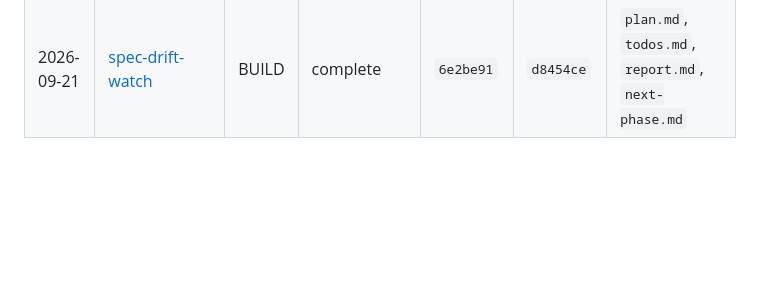
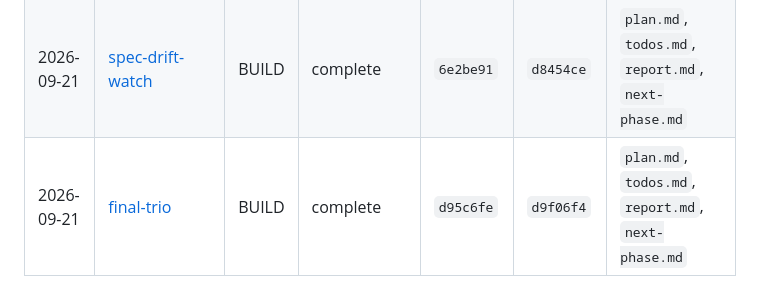
Before and after one commit to shing1211/ibkrapi4go, a Markdown page: docs/runs/index.md, the part around the change. Drawn GitHub-style; blank space fills up the shorter version.

Commit message:
docs: add final-trio run to index
Ref: docs/runs/2026-09-21-final-trio/

Signed-off-by: shing1211 <tchan@openclaw>
Signed-off-by: Terence Chan <shing1211@gmail.com>

```diff
--- a/docs/runs/index.md
+++ b/docs/runs/index.md
@@ -22,3 +22,4 @@
 | 2026-09-21 | [ibkr-reconciliation](./2026-09-21-ibkr-reconciliation/) | BUILD | complete | `f51ae41` | `f6c0422` | `plan.md`, `todos.md`, `report.md`, `next-phase.md` |
 | 2026-09-21 | [docs-reconciliation](./2026-09-21-docs-reconciliation/) | BUILD | complete | `81df4c0` | `8d3fcb0` | `plan.md`, `todos.md`, `report.md`, `next-phase.md` |
 | 2026-09-21 | [spec-drift-watch](./2026-09-21-spec-drift-watch/) | BUILD | complete | `6e2be91` | `d8454ce` | `plan.md`, `todos.md`, `report.md`, `next-phase.md` |
+| 2026-09-21 | [final-trio](./2026-09-21-final-trio/) | BUILD | complete | `d95c6fe` | `d9f06f4` | `plan.md`, `todos.md`, `report.md`, `next-phase.md` |
```
